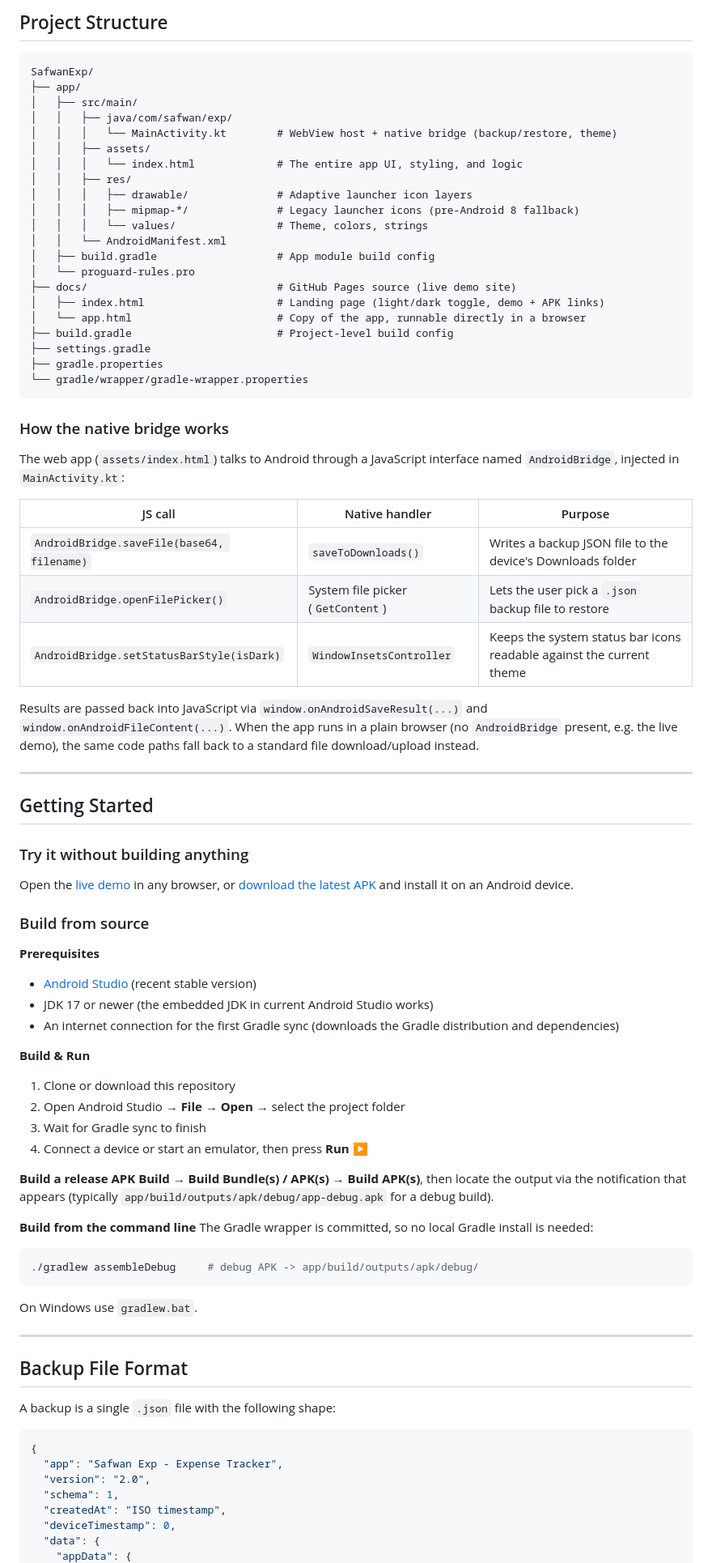
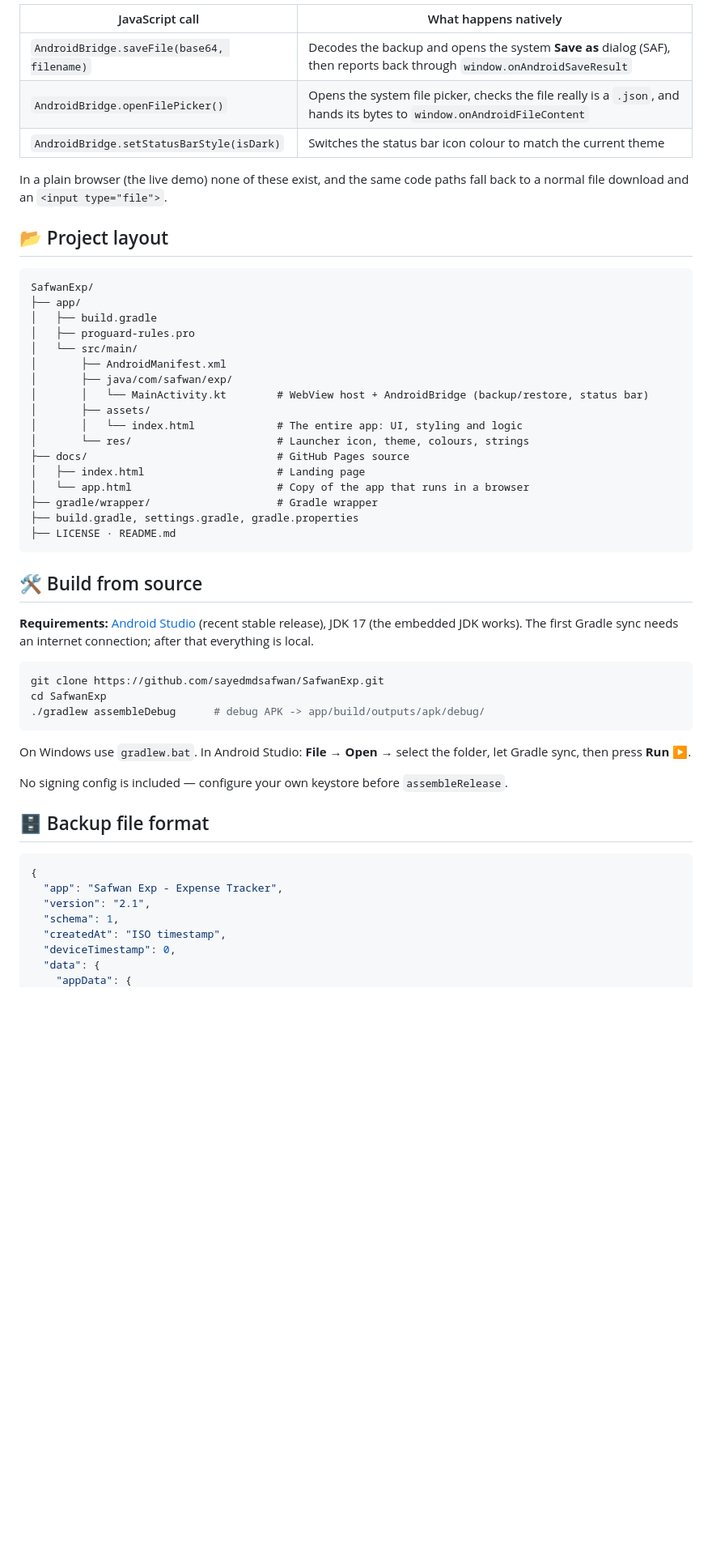
Before and after one commit to sayedmdsafwan/SafwanExp, a Markdown page: README.md, the part around one of its changes. Shown at 81% size. Drawn GitHub-style; blank space fills up the shorter version.

````diff
--- a/README.md
+++ b/README.md
@@ -68,84 +96,58 @@ Safwan Exp helps you track day-to-day expenses across multiple budgets ("tabs")
 
-## Project Structure
+| JavaScript call | What happens natively |
+| --- | --- |
+| `AndroidBridge.saveFile(base64, filename)` | Decodes the backup and opens the system **Save as** dialog (SAF), then reports back through `window.onAndroidSaveResult` |
+| `AndroidBridge.openFilePicker()` | Opens the system file picker, checks the file really is a `.json`, and hands its bytes to `window.onAndroidFileContent` |
+| `AndroidBridge.setStatusBarStyle(isDark)` | Switches the status bar icon colour to match the current theme |
+
+In a plain browser (the live demo) none of these exist, and the same code paths fall back to
+a normal file download and an `<input type="file">`.
+
+## 📂 Project layout
 
 ```
 SafwanExp/
 ├── app/
-│   ├── src/main/
-│   │   ├── java/com/safwan/exp/
-│   │   │   └── MainActivity.kt        # WebView host + native bridge (backup/restore, theme)
-│   │   ├── assets/
-│   │   │   └── index.html             # The entire app UI, styling, and logic
-│   │   ├── res/
-│   │   │   ├── drawable/              # Adaptive launcher icon layers
-│   │   │   ├── mipmap-*/              # Legacy launcher icons (pre-Android 8 fallback)
-│   │   │   └── values/                # Theme, colors, strings
-│   │   └── AndroidManifest.xml
-│   ├── build.gradle                   # App module build config
-│   └── proguard-rules.pro
-├── docs/                              # GitHub Pages source (live demo site)
-│   ├── index.html                     # Landing page (light/dark toggle, demo + APK links)
-│   └── app.html                       # Copy of the app, runnable directly in a browser
-├── build.gradle                       # Project-level build config
-├── settings.gradle
-├── gradle.properties
-└── gradle/wrapper/gradle-wrapper.properties
+│   ├── build.gradle
+│   ├── proguard-rules.pro
+│   └── src/main/
+│       ├── AndroidManifest.xml
+│       ├── java/com/safwan/exp/
+│       │   └── MainActivity.kt        # WebView host + AndroidBridge (backup/restore, status bar)
+│       ├── assets/
+│       │   └── index.html             # The entire app: UI, styling and logic
+│       └── res/                       # Launcher icon, theme, colours, strings
+├── docs/                              # GitHub Pages source
+│   ├── index.html                     # Landing page
+│   └── app.html                       # Copy of the app that runs in a browser
+├── gradle/wrapper/                    # Gradle wrapper
+├── build.gradle, settings.gradle, gradle.properties
+├── LICENSE · README.md
 ```
 
-### How the native bridge works
+## 🛠 Build from source
 
-The web app (`assets/index.html`) talks to Android through a JavaScript interface named `AndroidBridge`, injected in `MainActivity.kt`:
-
-| JS call | Native handler | Purpose |
-|---|---|---|
-| `AndroidBridge.saveFile(base64, filename)` | `saveToDownloads()` | Writes a backup JSON file to the device's Downloads folder |
-| `AndroidBridge.openFilePicker()` | System file picker (`GetContent`) | Lets the user pick a `.json` backup file to restore |
-| `AndroidBridge.setStatusBarStyle(isDark)` | `WindowInsetsController` | Keeps the system status bar icons readable against the current theme |
-
-Results are passed back into JavaScript via `window.onAndroidSaveResult(...)` and `window.onAndroidFileContent(...)`. When the app runs in a plain browser (no `AndroidBridge` present, e.g. the live demo), the same code paths fall back to a standard file download/upload instead.
-
----
-
-## Getting Started
-
-### Try it without building anything
-Open the [live demo](https://sayedmdsafwan.github.io/SafwanExp/) in any browser, or [download the latest APK](https://github.com/sayedmdsafwan/SafwanExp/releases/latest) and install it on an Android device.
-
-### Build from source
-
-**Prerequisites**
-- [Android Studio](https://developer.android.com/studio) (recent stable version)
-- JDK 17 or newer (the embedded JDK in current Android Studio works)
-- An internet connection for the first Gradle sync (downloads the Gradle distribution and dependencies)
-
-**Build & Run**
-1. Clone or download this repository
-2. Open Android Studio → **File → Open** → select the project folder
-3. Wait for Gradle sync to finish
-4. Connect a device or start an emulator, then press **Run ▶**
-
-**Build a release APK**
-**Build → Build Bundle(s) / APK(s) → Build APK(s)**, then locate the output via the notification that appears (typically `app/build/outputs/apk/debug/app-debug.apk` for a debug build).
-
-**Build from the command line**
-The Gradle wrapper is committed, so no local Gradle install is needed:
+**Requirements:** [Android Studio](https://developer.android.com/studio) (recent stable
+release), JDK 17 (the embedded JDK works). The first Gradle sync needs an internet
+connection; after that everything is local.
 
 ```bash
-./gradlew assembleDebug     # debug APK -> app/build/outputs/apk/debug/
+git clone https://github.com/sayedmdsafwan/SafwanExp.git
+cd SafwanExp
+./gradlew assembleDebug      # debug APK -> app/build/outputs/apk/debug/
 ```
 
-On Windows use `gradlew.bat`.
+On Windows use `gradlew.bat`. In Android Studio: **File → Open** → select the folder, let
+Gradle sync, then press **Run ▶**.
 
----
+No signing config is included — configure your own keystore before `assembleRelease`.
 
-## Backup File Format
-
-A backup is a single `.json` file with the following shape:
+## 🗄 Backup file format
 
 ```json
 {
   "app": "Safwan Exp - Expense Tracker",
-  "version": "2.0",
+  "version": "2.1",
   "schema": 1,
   "createdAt": "ISO timestamp",
   "deviceTimestamp": 0,
````
Also changed, not shown: other parts of README.md (+96 -59 lines).
